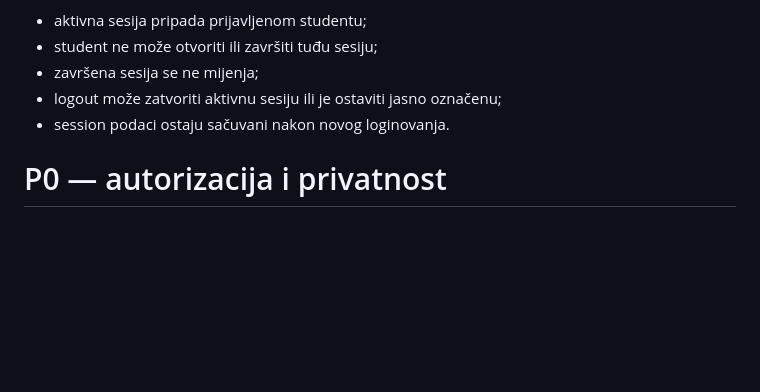
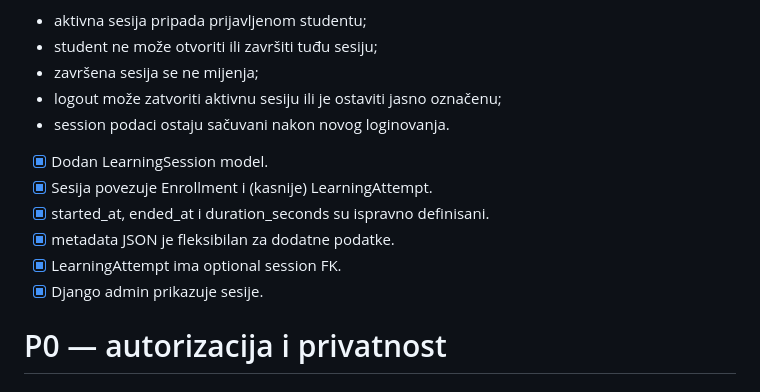
Before and after one commit to atarik23/uchko-adaptive-learning, a Markdown page: docs/tasks_7_9.md, the part around the change. GitHub-like rendering; blank space fills up the shorter version.

Commit message:
Update tasks_7_9.md with LearningSession details
Added LearningSession model with proper attributes and Django admin display.

```diff
--- a/docs/tasks_7_9.md
+++ b/docs/tasks_7_9.md
@@ -451,6 +451,13 @@ Pravila:
 * logout može zatvoriti aktivnu sesiju ili je ostaviti jasno označenu;
 * session podaci ostaju sačuvani nakon novog loginovanja.
 
+- [x] Dodan LearningSession model.
+- [x] Sesija povezuje Enrollment i (kasnije) LearningAttempt.
+- [x] started_at, ended_at i duration_seconds su ispravno definisani.
+- [x] metadata JSON je fleksibilan za dodatne podatke.
+- [x] LearningAttempt ima optional session FK.
+- [x] Django admin prikazuje sesije.
+
 # P0 — autorizacija i privatnost
 
 ## 12. Zaštititi sve interne viewove
```
